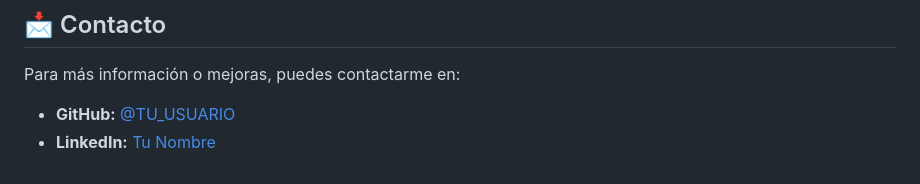
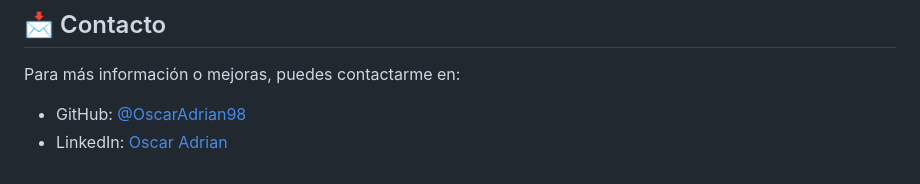
Before and after one commit to OscarAdrian98/Zambrana, a Markdown page: Seo_url/README.md, the part around the change. Rendered like a GitHub page.

```diff
--- a/Seo_url/README.md
+++ b/Seo_url/README.md
@@ -170,5 +170,5 @@ python start.py
 
 Para más información o mejoras, puedes contactarme en:
 
-- **GitHub:** [@TU_USUARIO](https://github.com/TU_USUARIO)
-- **LinkedIn:** [Tu Nombre](https://www.linkedin.com/in/TU_PERFIL)
+- GitHub: [@OscarAdrian98](https://github.com/OscarAdrian98)
+- LinkedIn: [Oscar Adrian](https://www.linkedin.com/in/oscar-adrian)
```
